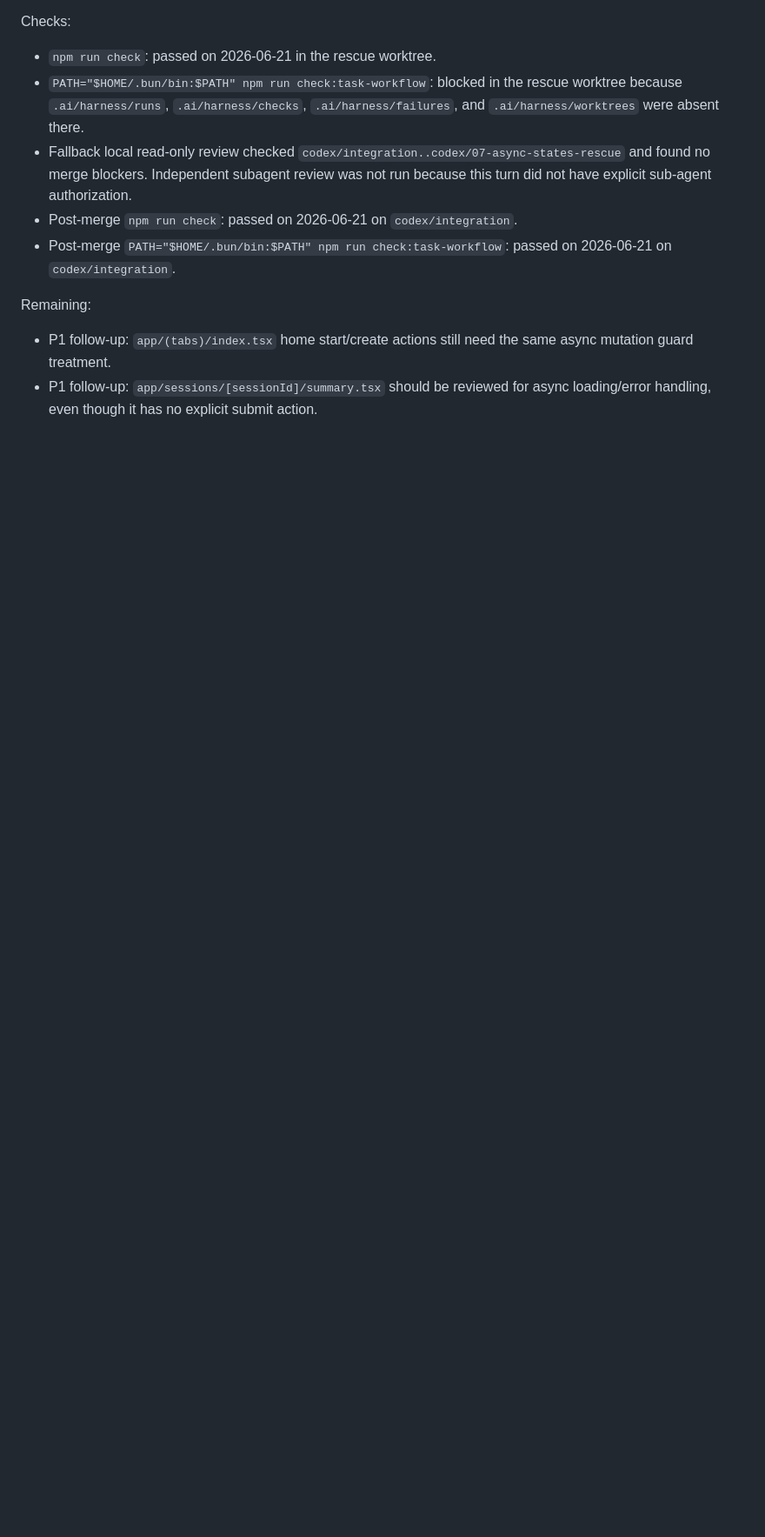
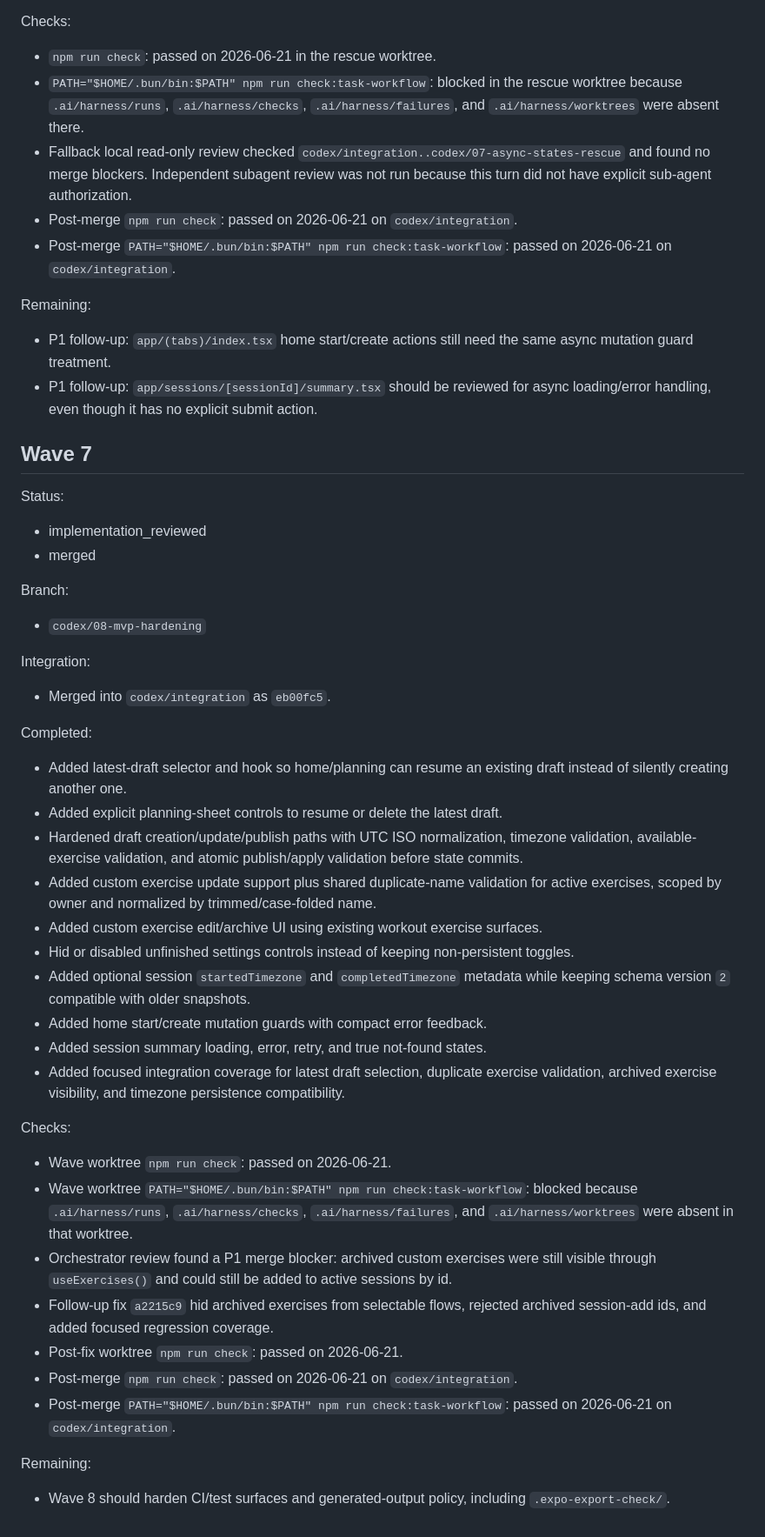
Before and after one commit to feorz1/trener, a Markdown page: docs/codex-program/progress.md, the part around one of its changes. Shown at 87% size. Drawn GitHub-style; blank space fills up the shorter version.

Commit message:
Record MVP hardening merge gate

```diff
--- a/docs/codex-program/progress.md
+++ b/docs/codex-program/progress.md
@@ -291,3 +292,42 @@ Remaining:
 
 - P1 follow-up: `app/(tabs)/index.tsx` home start/create actions still need the same async mutation guard treatment.
 - P1 follow-up: `app/sessions/[sessionId]/summary.tsx` should be reviewed for async loading/error handling, even though it has no explicit submit action.
+
+## Wave 7
+
+Status:
+- implementation_reviewed
+- merged
+
+Branch:
+- `codex/08-mvp-hardening`
+
+Integration:
+- Merged into `codex/integration` as `eb00fc5`.
+
+Completed:
+
+- Added latest-draft selector and hook so home/planning can resume an existing draft instead of silently creating another one.
+- Added explicit planning-sheet controls to resume or delete the latest draft.
+- Hardened draft creation/update/publish paths with UTC ISO normalization, timezone validation, available-exercise validation, and atomic publish/apply validation before state commits.
+- Added custom exercise update support plus shared duplicate-name validation for active exercises, scoped by owner and normalized by trimmed/case-folded name.
+- Added custom exercise edit/archive UI using existing workout exercise surfaces.
+- Hid or disabled unfinished settings controls instead of keeping non-persistent toggles.
+- Added optional session `startedTimezone` and `completedTimezone` metadata while keeping schema version `2` compatible with older snapshots.
+- Added home start/create mutation guards with compact error feedback.
+- Added session summary loading, error, retry, and true not-found states.
+- Added focused integration coverage for latest draft selection, duplicate exercise validation, archived exercise visibility, and timezone persistence compatibility.
+
+Checks:
+
+- Wave worktree `npm run check`: passed on 2026-06-21.
+- Wave worktree `PATH="$HOME/.bun/bin:$PATH" npm run check:task-workflow`: blocked because `.ai/harness/runs`, `.ai/harness/checks`, `.ai/harness/failures`, and `.ai/harness/worktrees` were absent in that worktree.
+- Orchestrator review found a P1 merge blocker: archived custom exercises were still visible through `useExercises()` and could still be added to active sessions by id.
+- Follow-up fix `a2215c9` hid archived exercises from selectable flows, rejected archived session-add ids, and added focused regression coverage.
+- Post-fix worktree `npm run check`: passed on 2026-06-21.
+- Post-merge `npm run check`: passed on 2026-06-21 on `codex/integration`.
+- Post-merge `PATH="$HOME/.bun/bin:$PATH" npm run check:task-workflow`: passed on 2026-06-21 on `codex/integration`.
+
+Remaining:
+
+- Wave 8 should harden CI/test surfaces and generated-output policy, including `.expo-export-check/`.
```
Also changed, not shown: other parts of docs/codex-program/progress.md (+4 -3 lines), docs/codex-program/file-ownership.md (+1 -1 lines), docs/codex-program/roadmap.md (+4 -1 lines).
